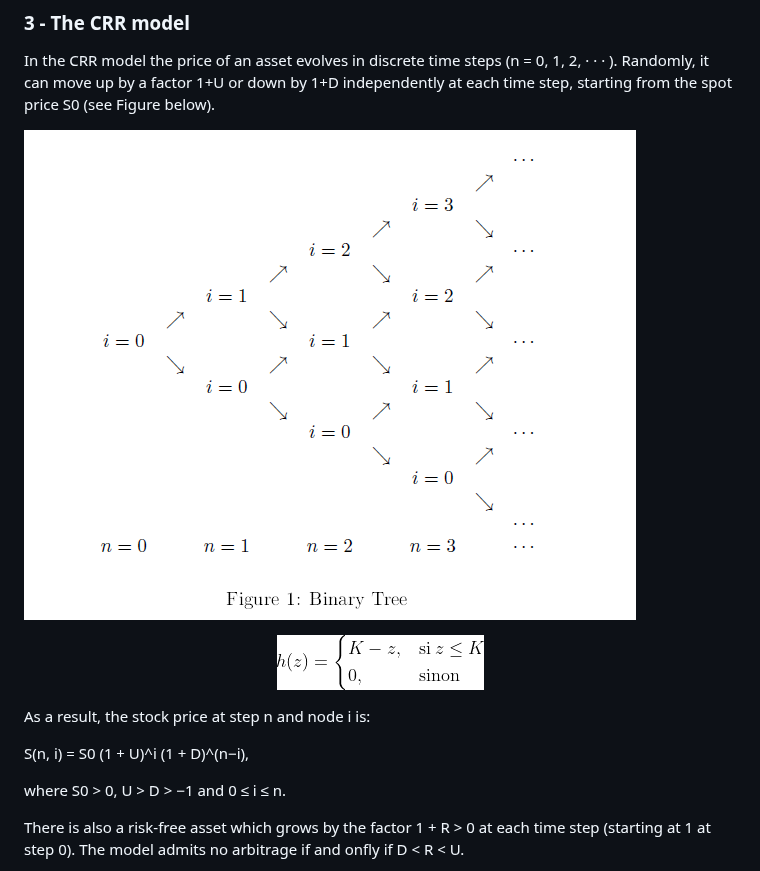
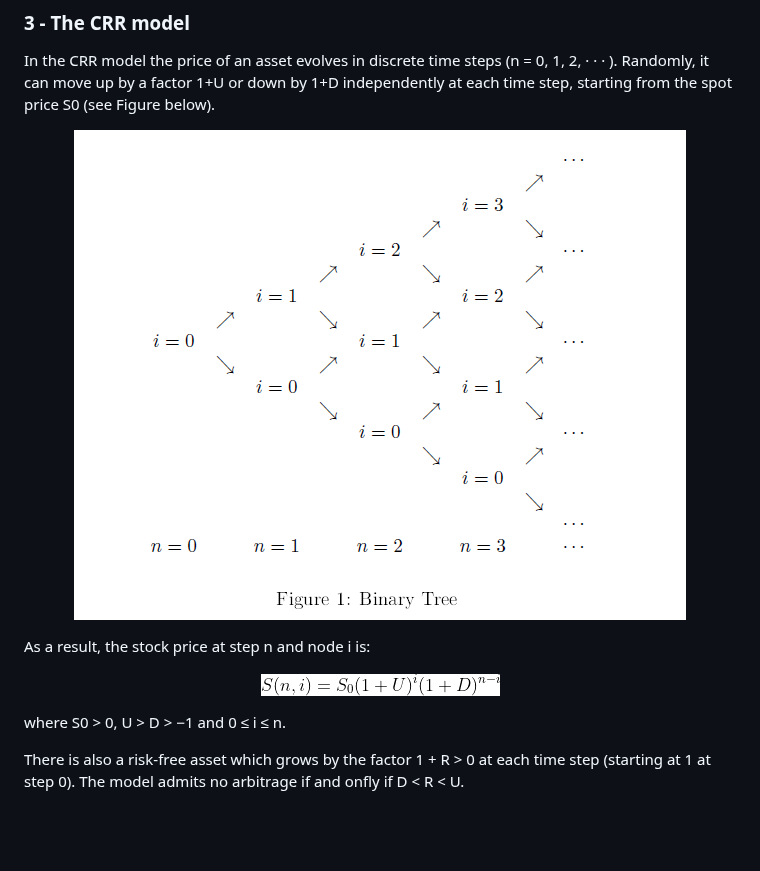
Before and after one commit to Zer-Val/Projet-C-, a Markdown page: README.md, the part around the change. GitHub-like rendering; blank space fills up the shorter version.

```diff
--- a/README.md
+++ b/README.md
@@ -74,14 +74,15 @@ In the CRR model the price of an asset evolves in discrete time steps (n = 0, 1,
 it can move up by a factor 1+U or down by 1+D independently at each time step, starting from
 the spot price S0 (see Figure below).
 
-![Graphique CRR](images/Graphique1CRR.png)
 <p align="center">
-  <img src="images/payoffPut.png" alt="Calcul du payoff d'une option Put">
+  <img src="images/Graphique1CRR.png" alt="Binary Tree">
 </p>
 
 As a result, the stock price at step n and node i is:
 
-S(n, i) = S0  (1 + U)^i  (1 + D)^(n−i),
+<p align="center">
+  <img src="images/stockpriceNodei.png" alt="Stock price at step n and node i">
+</p>
 
 where S0 > 0, U > D > −1 and 0 ≤ i ≤ n.
 
```
